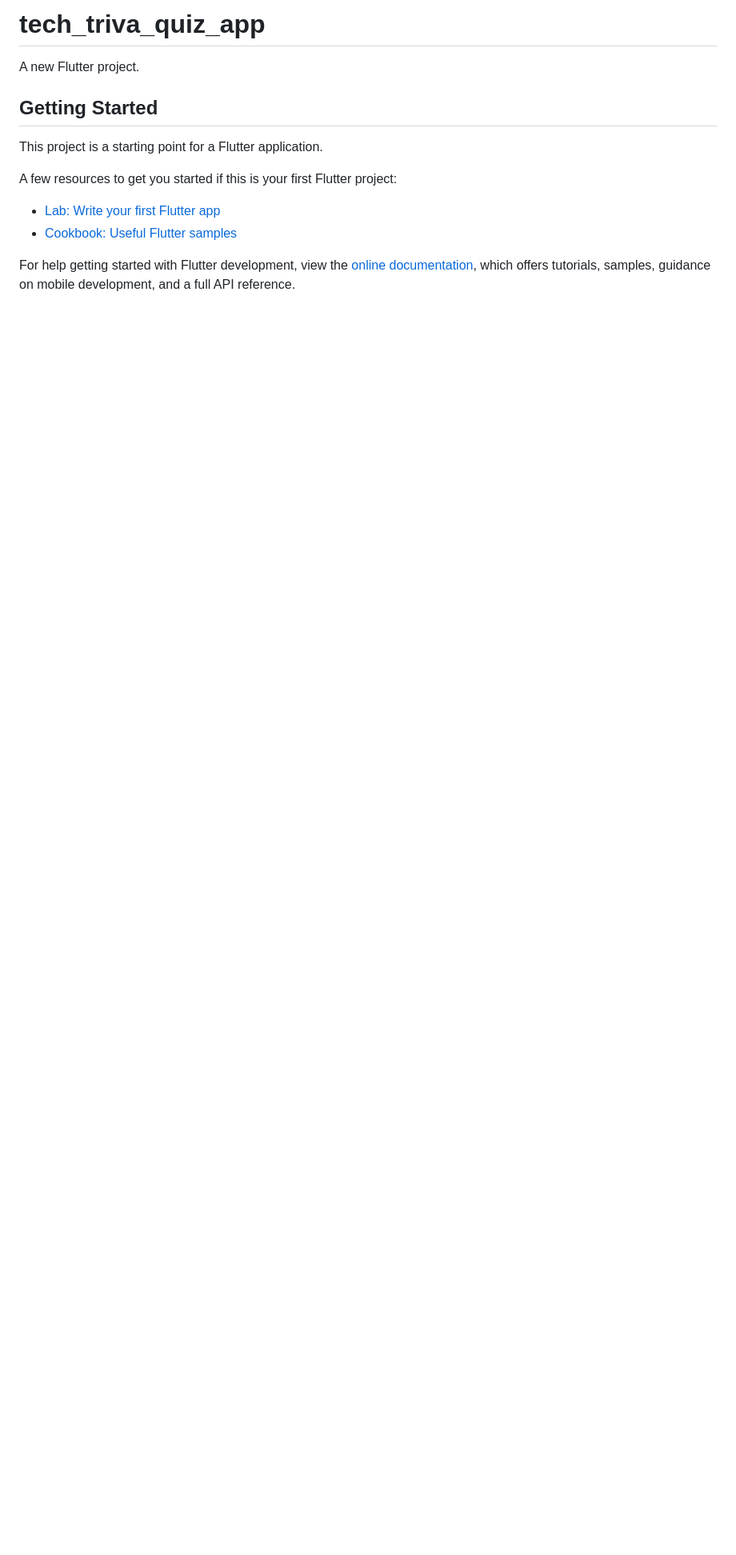
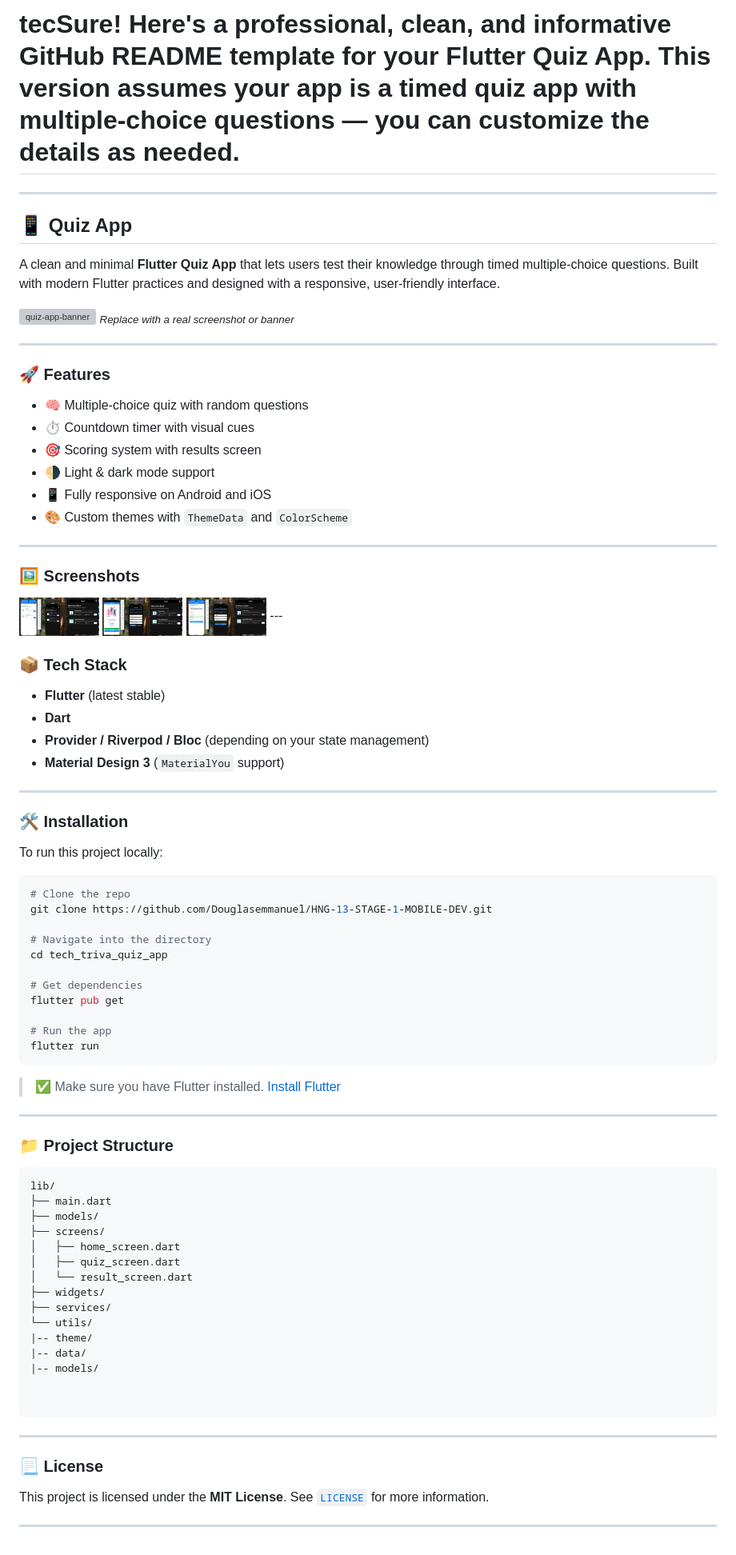
Before and after one commit to Douglasemmanuel/HNG-13-STAGE-1-MOBILE-DEV, a Markdown page: README.md, the part around the change. Shown at 80% size. GitHub-like rendering; pictures changed too: assets/images/answer.jpeg (added), assets/images/finish.jpeg (added), assets/images/startquiz.jpeg (added); blank space fills up the shorter version; grey boxes are pictures that could not be loaded.

````diff
--- a/README.md
+++ b/README.md
@@ -1,16 +1,91 @@
-# tech_triva_quiz_app
+# tecSure! Here's a **professional, clean, and informative GitHub README** template for your **Flutter Quiz App**. This version assumes your app is a timed quiz app with multiple-choice questions — you can customize the details as needed.
 
-A new Flutter project.
+---
 
-## Getting Started
+## 📱 Quiz App
 
-This project is a starting point for a Flutter application.
+A clean and minimal **Flutter Quiz App** that lets users test their knowledge through timed multiple-choice questions. Built with modern Flutter practices and designed with a responsive, user-friendly interface.
 
-A few resources to get you started if this is your first Flutter project:
+![quiz-app-banner](https://via.placeholder.com/1200x400?text=Flutter+Quiz+App) <sub>*Replace with a real screenshot or banner*</sub>
 
-- [Lab: Write your first Flutter app](https://docs.flutter.dev/get-started/codelab)
-- [Cookbook: Useful Flutter samples](https://docs.flutter.dev/cookbook)
+---
 
-For help getting started with Flutter development, view the
-[online documentation](https://docs.flutter.dev/), which offers tutorials,
-samples, guidance on mobile development, and a full API reference.
+### 🚀 Features
+
+* 🧠 Multiple-choice quiz with random questions
+* ⏱ Countdown timer with visual cues
+* 🎯 Scoring system with results screen
+* 🌗 Light & dark mode support
+* 📱 Fully responsive on Android and iOS
+* 🎨 Custom themes with `ThemeData` and `ColorScheme`
+
+---
+
+### 🖼 Screenshots
+
+<img src="assets/images/startquiz.jpeg" alt="Main Screen" width="100"/>
+<img src="assets/images/finish.jpeg" alt="Finish Quiz" width="100"/>
+
+<img src="assets/images/answer.jpeg" alt="Quiz Answer" width="100"/>
+---
+
+### 📦 Tech Stack
+
+* **Flutter** (latest stable)
+* **Dart**
+* **Provider / Riverpod / Bloc** (depending on your state management)
+* **Material Design 3** (`MaterialYou` support)
+
+---
+
+### 🛠 Installation
+
+To run this project locally:
+
+```bash
+# Clone the repo
+git clone https://github.com/Douglasemmanuel/HNG-13-STAGE-1-MOBILE-DEV.git
+
+# Navigate into the directory
+cd tech_triva_quiz_app
+
+# Get dependencies
+flutter pub get
+
+# Run the app
+flutter run
+```
+
+> ✅ Make sure you have Flutter installed. [Install Flutter](https://docs.flutter.dev/get-started/install)
+
+---
+
+### 📁 Project Structure
+
+```
+lib/
+├── main.dart
+├── models/
+├── screens/
+│   ├── home_screen.dart
+│   ├── quiz_screen.dart
+│   └── result_screen.dart
+├── widgets/
+├── services/
+└── utils/
+|-- theme/
+|-- data/
+|-- models/
+
+
+```
+
+---
+
+
+### 📃 License
+
+This project is licensed under the **MIT License**.
+See [`LICENSE`](LICENSE) for more information.
+
+---
````
Also changed, not shown: 10 other files.
